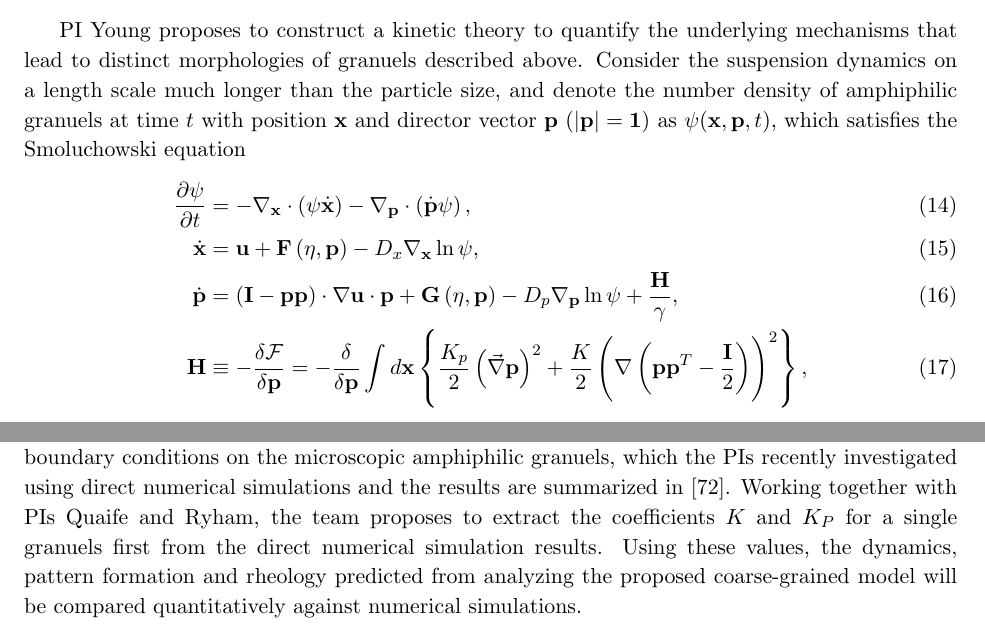
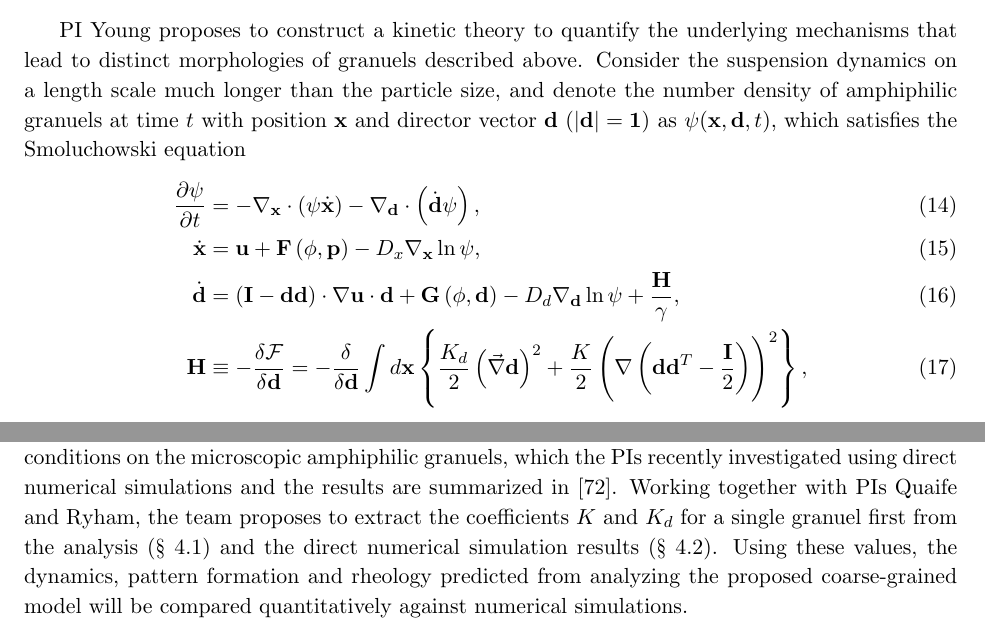
Before and after one commit to quaife/lipid_dynamics, a LaTeX document (NSF2022/Description/description.tex, which reads NSF2022/Description/specificaim3v2.tex): two parts of pages 13 and 14 of 29, joined at a grey line, cut so that both start at the same text. Compiled offline with pdfLaTeX.

Commit message:
yny 1112b

```diff
--- a/NSF2022/Description/specificaim3v2.tex
+++ b/NSF2022/Description/specificaim3v2.tex
@@ -173,15 +173,15 @@ be predicted by a coarse-grained model based on the kinetic theory?
 
 PI Young proposes to construct a kinetic theory to quantify the underlying mechanisms that lead to distinct morphologies of granuels described above.
 Consider the suspension dynamics on a length scale much longer than the particle size, and denote the number density of
-amphiphilic granuels at time $t$ with position ${\bf x}$ and director vector ${\bf p}$ ($|\bf p|=1$) as $\psi({\bf x}, {\bf p},t)$, which satisfies the
+amphiphilic granuels at time $t$ with position ${\bf x}$ and director vector ${\bf d}$ ($|\bf d|=1$) as $\psi({\bf x}, {\bf d},t)$, which satisfies the
 Smoluchowski equation
 \begin{align}
-\frac{\partial \psi}{\partial t} &= -\nabla_{\bf x} \cdot\left(\psi\dot{\bf x}\right) - \nabla_{\bf p}\cdot\left(\dot{\bf p}\psi\right),\\
-\dot{\bf x} &= {\bf u} + {\bf F}\left(\eta,{\bf p}\right) - D_x\nabla_{\bf x}\ln\psi,\\
+\frac{\partial \psi}{\partial t} &= -\nabla_{\bf x} \cdot\left(\psi\dot{\bf x}\right) - \nabla_{\bf d}\cdot\left(\dot{\bf d}\psi\right),\\
+\dot{\bf x} &= {\bf u} + {\bf F}\left(\phi,{\bf p}\right) - D_x\nabla_{\bf x}\ln\psi,\\
 \label{eq:dpdt}
-\dot{\bf p} &= \left({\bf I}-{\bf p}{\bf p}\right)\cdot\nabla {\bf u}\cdot {\bf p} + {\bf G}\left(\eta,{\bf p}\right) - D_p \nabla_{\bf p}\ln \psi + \frac{{\bf H}}{\gamma},\\
-{\bf H} &\equiv -\frac{\delta {\cal F}}{\delta {\bf p}} = -\frac{\delta}{\delta {\bf p}}
-\int d{\bf x} \left\{\frac{K_p}{2} \left(\vec\nabla{\bf p}\right)^2 + \frac{K}{2}\left(\nabla\left({\bf p}{\bf p}^T- \frac{\bf I}{2}\right)\right)^2\right\},
+\dot{\bf d} &= \left({\bf I}-{\bf d}{\bf d}\right)\cdot\nabla {\bf u}\cdot {\bf d} + {\bf G}\left(\phi,{\bf d}\right) - D_d \nabla_{\bf d}\ln \psi + \frac{{\bf H}}{\gamma},\\
+{\bf H} &\equiv -\frac{\delta {\cal F}}{\delta {\bf d}} = -\frac{\delta}{\delta {\bf d}}
+\int d{\bf x} \left\{\frac{K_d}{2} \left(\vec\nabla{\bf d}\right)^2 + \frac{K}{2}\left(\nabla\left({\bf d}{\bf d}^T- \frac{\bf I}{2}\right)\right)^2\right\},
 \end{align}
 where the subscripts denote the variables the derivative is taken with respect to,
 $D_x$ is the translational diffusion and $D_p$ is the rotational diffusion.
@@ -203,7 +203,8 @@ by integrating the stress from the single particle weighted by the density distr
 In particular, PI Young proposes to use the Bingham closure \cite{YoungShelleyStein2021_MBE} to approximate these calculations to study the
 dynamics and rheology of suspension of amphiphilic granuel controlled by tuning the boundary conditions on the microscopic amphiphilic granuels,
 which the PIs recently investigated using direct numerical simulations and the results are summarized in \cite{fu-ryh-qua-you2022}. Working together with PIs Quaife and Ryham, the team proposes to extract the coefficients
-$K$ and $K_P$ for a single granuels first from the direct numerical simulation results. Using these values, the dynamics, pattern formation and rheology
+$K$ and $K_d$ for a single granuel first from the analysis (\S~\ref{sec:specificaim1}) and the direct numerical simulation results (\S~\ref{sec:specificaim2}).
+Using these values, the dynamics, pattern formation and rheology
 predicted from analyzing the proposed coarse-grained model will be compared quantitatively against numerical simulations.
 
 It is possible that the outcome of the proposed quantitative comparison depends on the treatment of collisions between amphiphilic granuels
```
Also changed, not shown: NSF2022/Description/specificaim3v2.tex (6 more changed lines).
